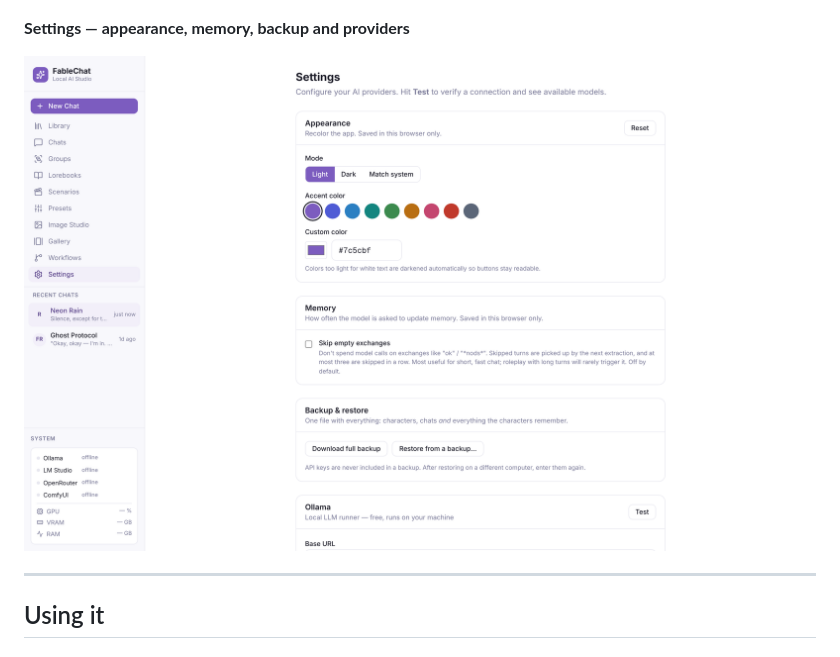
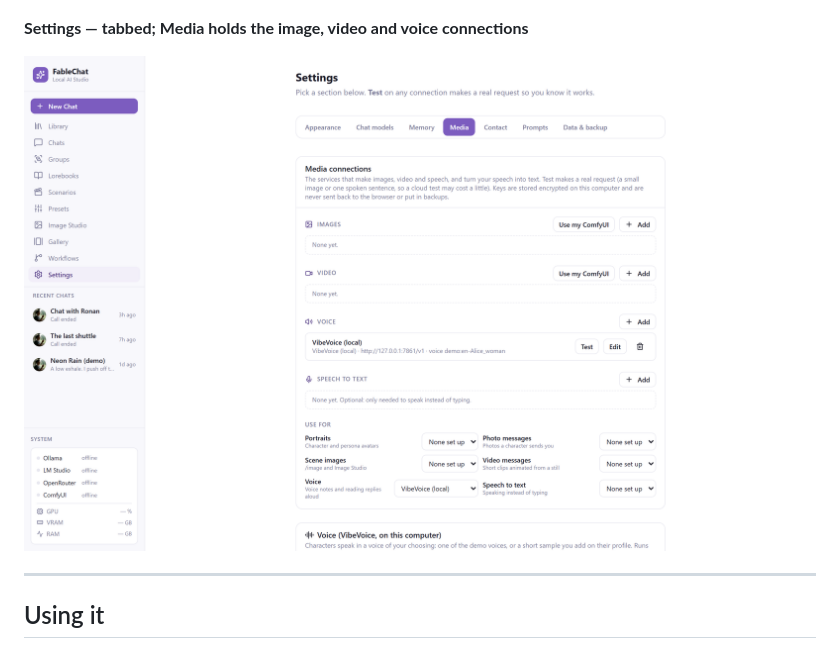
Before and after one commit to Fablestarexpanse/CharacterBinderChat, a Markdown page: README.md, the part around one of its changes. Rendered like a GitHub page; pictures changed too: docs/screenshot-settings.png; folded sections open.

```diff
--- a/README.md
+++ b/README.md
@@ -118,7 +126,7 @@ npm run dev
 
 ![Phone layout](docs/screenshot-phone.png)
 
-**Settings — appearance, memory, backup and providers**
+**Settings — tabbed; Media holds the image, video and voice connections**
 
 ![Settings](docs/screenshot-settings.png)
 
```
Also changed, not shown: other parts of README.md (+10 -2 lines), docs/screenshot-call.png (added), docs/screenshot-library.png, 2 other files.
